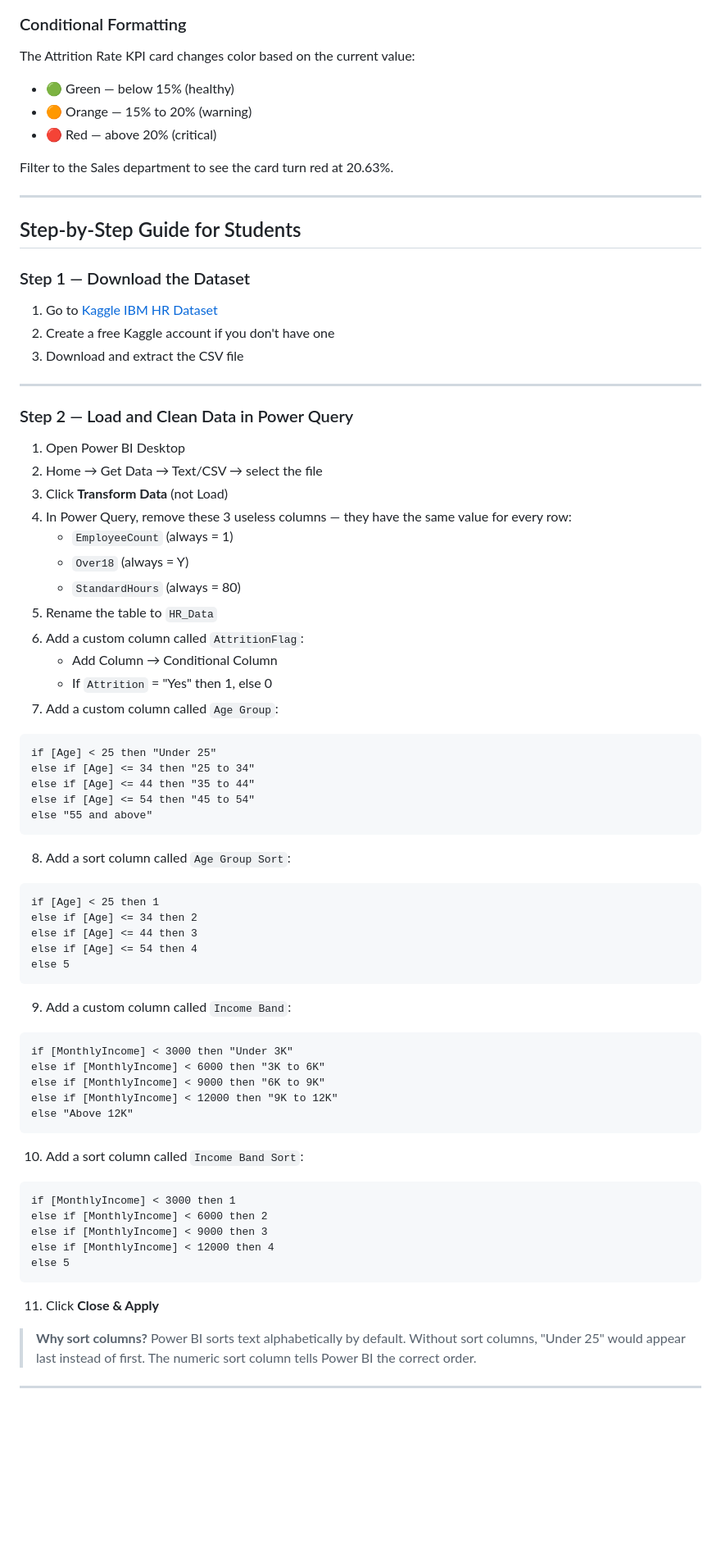
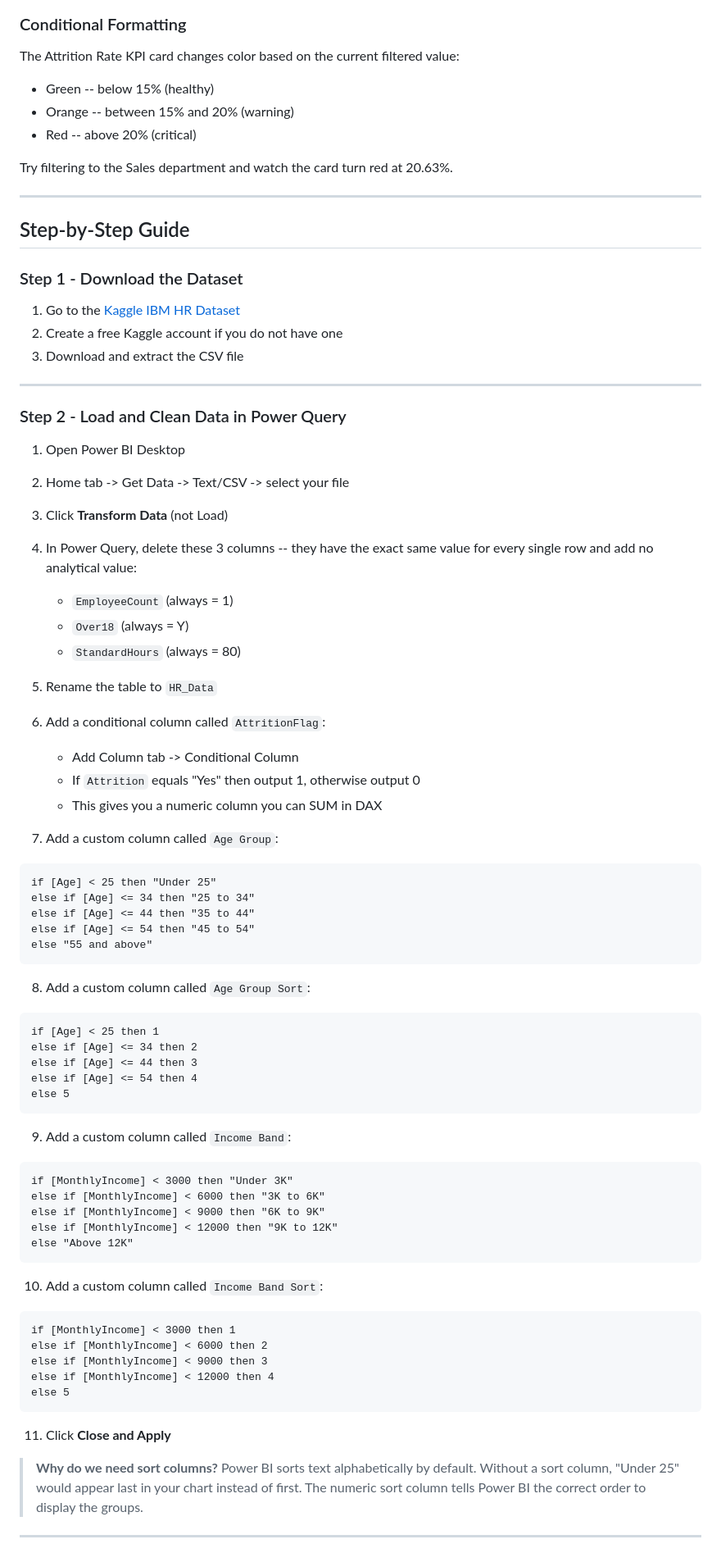
Before and after one commit to alirezasamea/data-analytics-portfolio, a Markdown page: PowerBI/HR-Workforce-Analytics/README.md, the part around one of its changes. Shown at 82% size. GitHub-like rendering; blank space fills up the shorter version.

````diff
--- a/PowerBI/HR-Workforce-Analytics/README.md
+++ b/PowerBI/HR-Workforce-Analytics/README.md
@@ -107,35 +110,38 @@ Hover over any department or age group bar to see a contextual breakdown popup.
 
 ### Conditional Formatting
-The Attrition Rate KPI card changes color based on the current value:
-- 🟢 Green — below 15% (healthy)
-- 🟠 Orange — 15% to 20% (warning)
-- 🔴 Red — above 20% (critical)
 
-Filter to the Sales department to see the card turn red at 20.63%.
+The Attrition Rate KPI card changes color based on the current filtered value:
+- Green -- below 15% (healthy)
+- Orange -- between 15% and 20% (warning)
+- Red -- above 20% (critical)
+
+Try filtering to the Sales department and watch the card turn red at 20.63%.
 
 ---
 
-## Step-by-Step Guide for Students
+## Step-by-Step Guide
 
-### Step 1 — Download the Dataset
-1. Go to [Kaggle IBM HR Dataset](https://www.kaggle.com/datasets/pavansubhasht/ibm-hr-analytics-attrition-dataset)
-2. Create a free Kaggle account if you don't have one
+### Step 1 - Download the Dataset
+1. Go to the [Kaggle IBM HR Dataset](https://www.kaggle.com/datasets/pavansubhasht/ibm-hr-analytics-attrition-dataset)
+2. Create a free Kaggle account if you do not have one
 3. Download and extract the CSV file
 
 ---
 
-### Step 2 — Load and Clean Data in Power Query
+### Step 2 - Load and Clean Data in Power Query
 1. Open Power BI Desktop
-2. Home → Get Data → Text/CSV → select the file
+2. Home tab -> Get Data -> Text/CSV -> select your file
 3. Click **Transform Data** (not Load)
-4. In Power Query, remove these 3 useless columns — they have the same value for every row:
+4. In Power Query, delete these 3 columns -- they have the exact same value for every single row and add no analytical value:
    - `EmployeeCount` (always = 1)
    - `Over18` (always = Y)
    - `StandardHours` (always = 80)
 5. Rename the table to `HR_Data`
-6. Add a custom column called `AttritionFlag`:
-   - Add Column → Conditional Column
-   - If `Attrition` = "Yes" then 1, else 0
+6. Add a conditional column called `AttritionFlag`:
+   - Add Column tab -> Conditional Column
+   - If `Attrition` equals "Yes" then output 1, otherwise output 0
+   - This gives you a numeric column you can SUM in DAX
+
 7. Add a custom column called `Age Group`:
 ```
 if [Age] < 25 then "Under 25"
@@ -144,7 +150,8 @@ else if [Age] <= 44 then "35 to 44"
 else if [Age] <= 54 then "45 to 54"
 else "55 and above"
 ```
-8. Add a sort column called `Age Group Sort`:
+
+8. Add a custom column called `Age Group Sort`:
 ```
 if [Age] < 25 then 1
 else if [Age] <= 34 then 2
@@ -152,6 +159,7 @@ else if [Age] <= 44 then 3
 else if [Age] <= 54 then 4
 else 5
 ```
+
 9. Add a custom column called `Income Band`:
 ```
 if [MonthlyIncome] < 3000 then "Under 3K"
@@ -160,7 +168,8 @@ else if [MonthlyIncome] < 9000 then "6K to 9K"
 else if [MonthlyIncome] < 12000 then "9K to 12K"
 else "Above 12K"
 ```
-10. Add a sort column called `Income Band Sort`:
+
+10. Add a custom column called `Income Band Sort`:
 ```
 if [MonthlyIncome] < 3000 then 1
 else if [MonthlyIncome] < 6000 then 2
@@ -168,9 +177,10 @@ else if [MonthlyIncome] < 9000 then 3
 else if [MonthlyIncome] < 12000 then 4
 else 5
 ```
-11. Click **Close & Apply**
 
-> **Why sort columns?** Power BI sorts text alphabetically by default. Without sort columns, "Under 25" would appear last instead of first. The numeric sort column tells Power BI the correct order.
+11. Click **Close and Apply**
+
+> **Why do we need sort columns?** Power BI sorts text alphabetically by default. Without a sort column, "Under 25" would appear last in your chart instead of first. The numeric sort column tells Power BI the correct order to display the groups.
 
 ---
 
````
Also changed, not shown: other parts of PowerBI/HR-Workforce-Analytics/README.md (+119 -93 lines).
